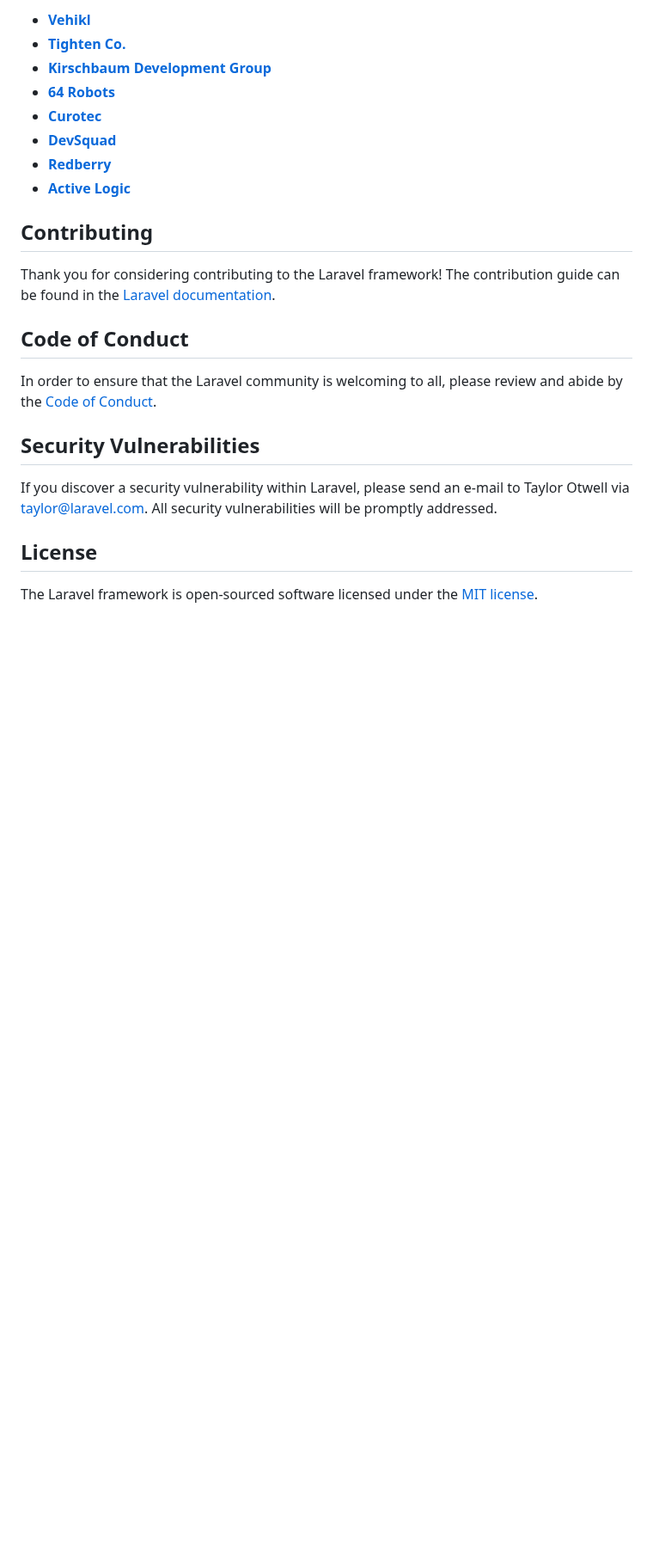
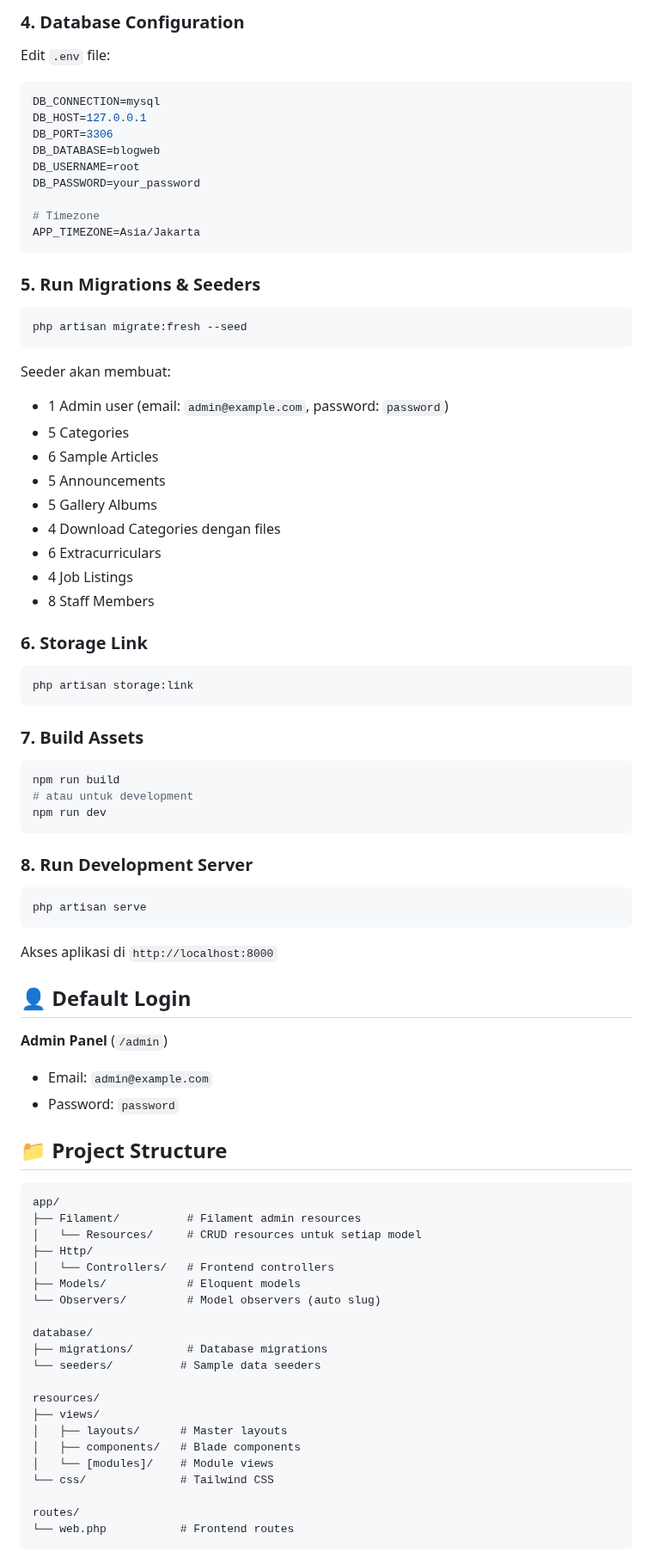
Before and after one commit to vincent12123/WebSekolahLaravel, a Markdown page: README.md, the part around one of its changes. Shown at 86% size. GitHub-like rendering; blank space fills up the shorter version.

````diff
--- a/README.md
+++ b/README.md
@@ -37,25 +79,82 @@ We would like to extend our thanks to the following sponsors for funding Laravel
 
-- **[Vehikl](https://vehikl.com)**
-- **[Tighten Co.](https://tighten.co)**
-- **[Kirschbaum Development Group](https://kirschbaumdevelopment.com)**
-- **[64 Robots](https://64robots.com)**
-- **[Curotec](https://www.curotec.com/services/technologies/laravel)**
-- **[DevSquad](https://devsquad.com/hire-laravel-developers)**
-- **[Redberry](https://redberry.international/laravel-development)**
-- **[Active Logic](https://activelogic.com)**
+### 4. Database Configuration
+Edit `.env` file:
+```env
+DB_CONNECTION=mysql
+DB_HOST=127.0.0.1
+DB_PORT=3306
+DB_DATABASE=blogweb
+DB_USERNAME=root
+DB_PASSWORD=your_password
 
-## Contributing
+# Timezone
+APP_TIMEZONE=Asia/Jakarta
+```
 
-Thank you for considering contributing to the Laravel framework! The contribution guide can be found in the [Laravel documentation](https://laravel.com/docs/contributions).
+### 5. Run Migrations & Seeders
+```bash
+php artisan migrate:fresh --seed
+```
 
-## Code of Conduct
+Seeder akan membuat:
+- 1 Admin user (email: `admin@example.com`, password: `password`)
+- 5 Categories
+- 6 Sample Articles
+- 5 Announcements
+- 5 Gallery Albums
+- 4 Download Categories dengan files
+- 6 Extracurriculars
+- 4 Job Listings
+- 8 Staff Members
 
-In order to ensure that the Laravel community is welcoming to all, please review and abide by the [Code of Conduct](https://laravel.com/docs/contributions#code-of-conduct).
+### 6. Storage Link
+```bash
+php artisan storage:link
+```
 
-## Security Vulnerabilities
+### 7. Build Assets
+```bash
+npm run build
+# atau untuk development
+npm run dev
+```
 
-If you discover a security vulnerability within Laravel, please send an e-mail to Taylor Otwell via [taylor@laravel.com](mailto:taylor@laravel.com). All security vulnerabilities will be promptly addressed.
+### 8. Run Development Server
+```bash
+php artisan serve
+```
 
-## License
+Akses aplikasi di `http://localhost:8000`
 
-The Laravel framework is open-sourced software licensed under the [MIT license](https://opensource.org/licenses/MIT).
+## 👤 Default Login
+
+**Admin Panel** (`/admin`)
+- Email: `admin@example.com`
+- Password: `password`
+
+## 📁 Project Structure
+
+```
+app/
+├── Filament/          # Filament admin resources
+│   └── Resources/     # CRUD resources untuk setiap model
+├── Http/
+│   └── Controllers/   # Frontend controllers
+├── Models/            # Eloquent models
+└── Observers/         # Model observers (auto slug)
+
+database/
+├── migrations/        # Database migrations
+└── seeders/          # Sample data seeders
+
+resources/
+├── views/
+│   ├── layouts/      # Master layouts
+│   ├── components/   # Blade components
+│   └── [modules]/    # Module views
+└── css/              # Tailwind CSS
+
+routes/
+└── web.php           # Frontend routes
+```
+
````
Also changed, not shown: other parts of README.md (+168 -24 lines).
